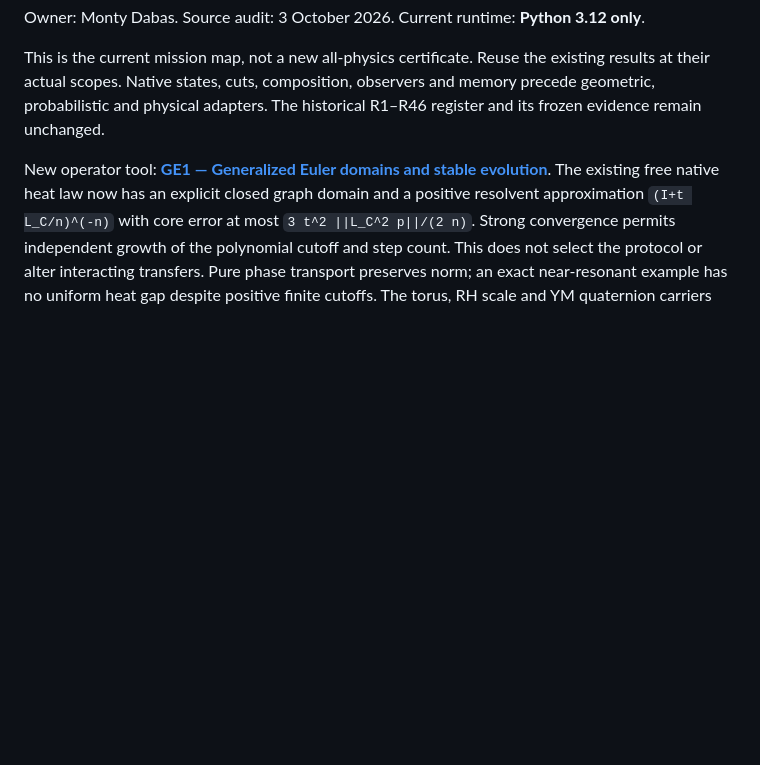
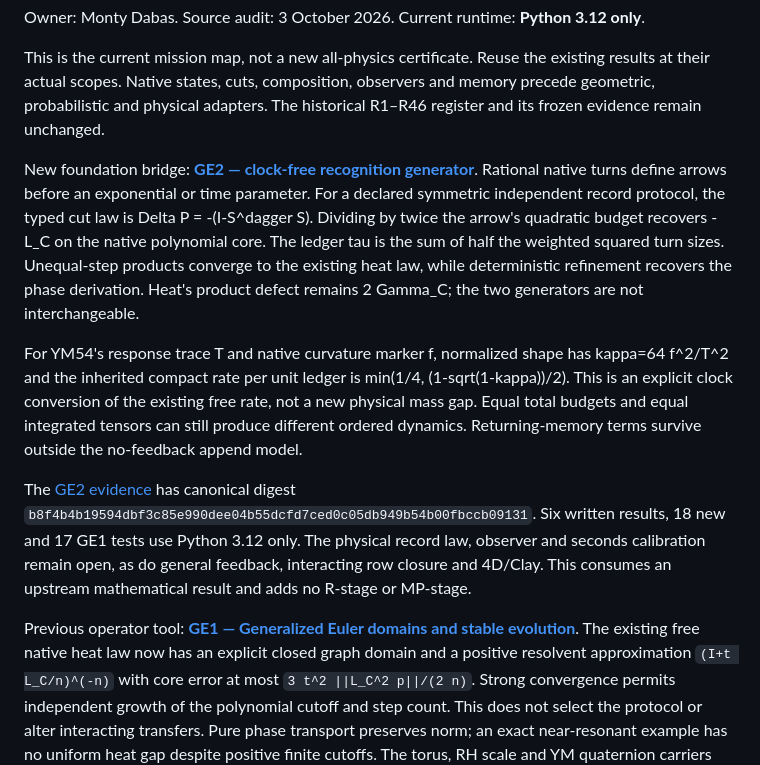
Before and after one commit to Parveen117/extra-ideas, a Markdown page: PHYSICS_INGREDIENTS.md, the part around the change. Drawn GitHub-style; blank space fills up the shorter version.

```diff
--- a/PHYSICS_INGREDIENTS.md
+++ b/PHYSICS_INGREDIENTS.md
@@ -7,7 +7,32 @@ existing results at their actual scopes. Native states, cuts, composition,
 observers and memory precede geometric, probabilistic and physical adapters.
 The historical R1–R46 register and its frozen evidence remain unchanged.
 
-New operator tool: **[GE1 — Generalized Euler domains and stable evolution](https://github.com/Parveen117/Publications/blob/ece4e4d6335c0b562ed5e401e0eca1ac381ef60f/papers/generalized-euler-evolution/THEOREM.md)**.
+New foundation bridge: **[GE2 — clock-free recognition generator](https://github.com/Parveen117/Publications/blob/ee7a338aa109263bb093fe2c9904ced07e5ca66c/papers/generalized-euler-evolution/GE2_CLOCK_FREE_RECOGNITION_GENERATOR.md)**.
+Rational native turns define arrows before an exponential or time parameter.
+For a declared symmetric independent record protocol, the typed cut law is
+Delta P = -(I-S^dagger S). Dividing by twice the arrow's quadratic budget
+recovers -L_C on the native polynomial core. The ledger tau is the sum of
+half the weighted squared turn sizes. Unequal-step products converge to
+the existing heat law, while deterministic refinement recovers the phase
+derivation. Heat's product defect remains 2 Gamma_C; the two generators
+are not interchangeable.
+
+For YM54's response trace T and native curvature marker f, normalized
+shape has kappa=64 f^2/T^2 and the inherited compact rate per unit ledger
+is min(1/4, (1-sqrt(1-kappa))/2). This is an explicit clock conversion of
+the existing free rate, not a new physical mass gap. Equal total budgets
+and equal integrated tensors can still produce different ordered dynamics.
+Returning-memory terms survive outside the no-feedback append model.
+
+The [GE2 evidence](https://github.com/Parveen117/Publications/blob/ee7a338aa109263bb093fe2c9904ced07e5ca66c/papers/generalized-euler-evolution/certificates/GE2_RESULT.json)
+has canonical digest
+`b8f4b4b19594dbf3c85e990dee04b55dcfd7ced0c05db949b54b00fbccb09131`.
+Six written results, 18 new and 17 GE1 tests use Python 3.12 only.
+The physical record law, observer and seconds calibration remain open,
+as do general feedback, interacting row closure and 4D/Clay. This consumes
+an upstream mathematical result and adds no R-stage or MP-stage.
+
+Previous operator tool: **[GE1 — Generalized Euler domains and stable evolution](https://github.com/Parveen117/Publications/blob/ece4e4d6335c0b562ed5e401e0eca1ac381ef60f/papers/generalized-euler-evolution/THEOREM.md)**.
 The existing free native heat law now has an explicit closed graph domain
 and a positive resolvent approximation `(I+t L_C/n)^(-n)` with core error
 at most `3 t^2 ||L_C^2 p||/(2 n)`. Strong convergence permits independent
```
Also changed, not shown: CURRENT_STATUS.md (+13 -1 lines), README.md (+11 -1 lines).
